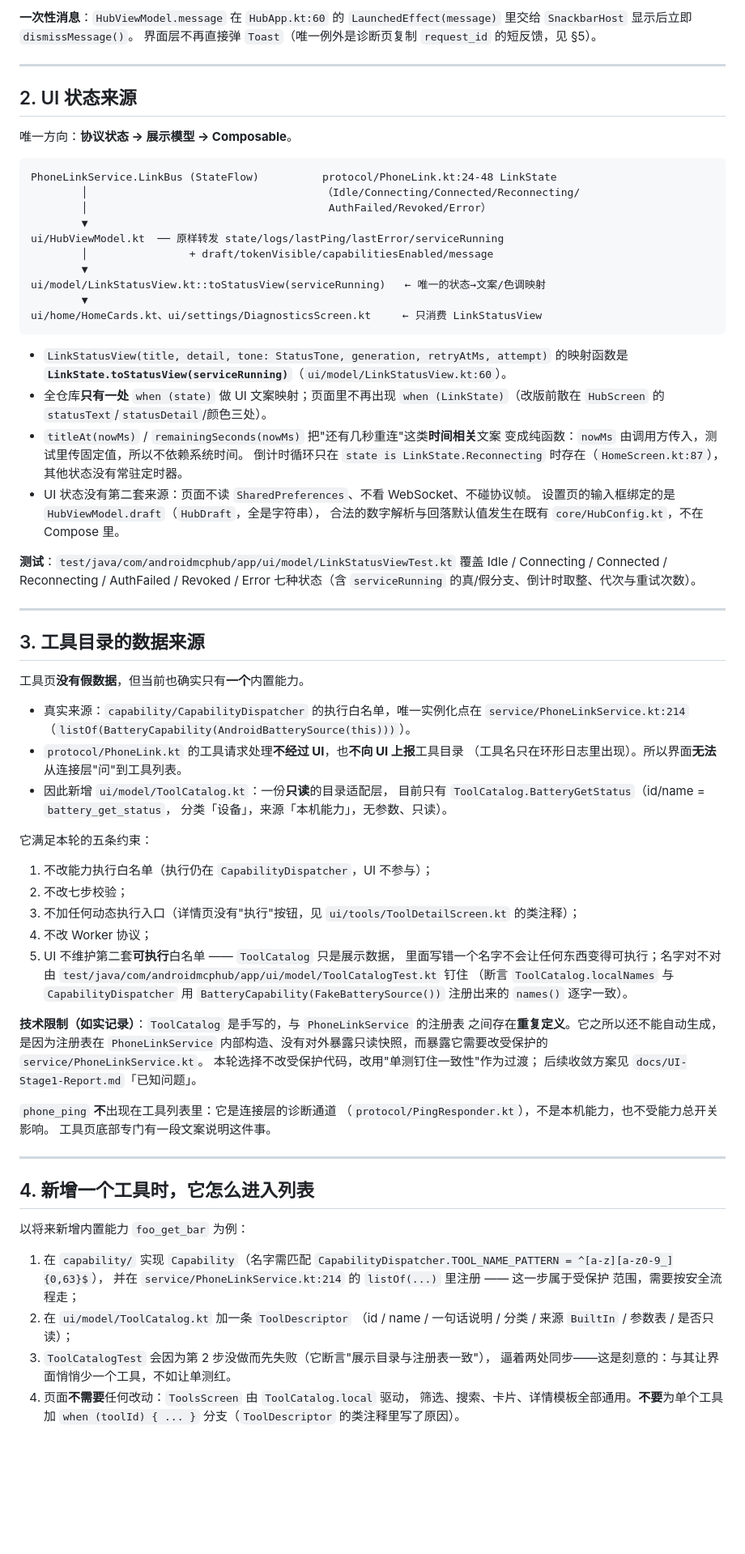
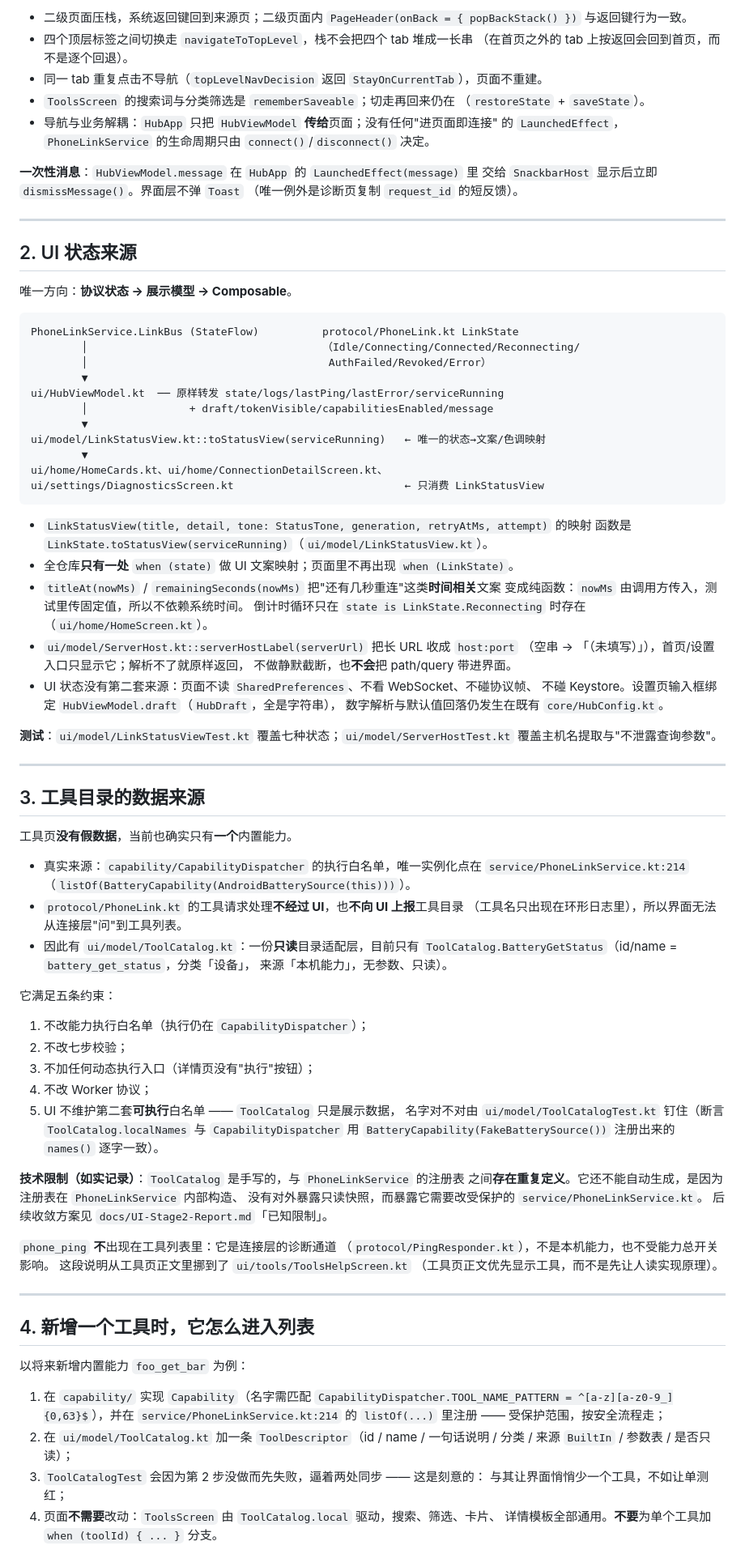
Before and after one commit to wenqv4617-art/android-mcp-hub, a Markdown page: docs/UI-Architecture.md, the part around one of its changes. Shown at 81% size. Drawn GitHub-style; blank space fills up the shorter version.

````diff
--- a/docs/UI-Architecture.md
+++ b/docs/UI-Architecture.md
@@ -61,7 +81,17 @@ navController.navigate(tab.route) {
 
-**一次性消息**：`HubViewModel.message` 在 `HubApp.kt:60` 的
-`LaunchedEffect(message)` 里交给 `SnackbarHost` 显示后立即 `dismissMessage()`。
-界面层不再直接弹 `Toast`（唯一例外是诊断页复制 `request_id` 的短反馈，见 §5）。
+- 二级页面压栈，系统返回键回到来源页；二级页面内 `PageHeader(onBack = { popBackStack() })`
+  与返回键行为一致。
+- 四个顶层标签之间切换走 `navigateToTopLevel`，栈不会把四个 tab 堆成一长串
+  （在首页之外的 tab 上按返回会回到首页，而不是逐个回退）。
+- 同一 tab 重复点击不导航（`topLevelNavDecision` 返回 `StayOnCurrentTab`），页面不重建。
+- `ToolsScreen` 的搜索词与分类筛选是 `rememberSaveable`；切走再回来仍在
+  （`restoreState` + `saveState`）。
+- 导航与业务解耦：`HubApp` 只把 `HubViewModel` **传给**页面；没有任何"进页面即连接"
+  的 `LaunchedEffect`，`PhoneLinkService` 的生命周期只由 `connect()`/`disconnect()` 决定。
+
+**一次性消息**：`HubViewModel.message` 在 `HubApp` 的 `LaunchedEffect(message)` 里
+交给 `SnackbarHost` 显示后立即 `dismissMessage()`。界面层不弹 `Toast`
+（唯一例外是诊断页复制 `request_id` 的短反馈）。
 
 ---
 
@@ -70,7 +100,7 @@ navController.navigate(tab.route) {
 唯一方向：**协议状态 → 展示模型 → Composable**。
 
 ```
-PhoneLinkService.LinkBus (StateFlow)          protocol/PhoneLink.kt:24-48 LinkState
+PhoneLinkService.LinkBus (StateFlow)          protocol/PhoneLink.kt LinkState
         │                                     （Idle/Connecting/Connected/Reconnecting/
         │                                      AuthFailed/Revoked/Error）
         ▼
@@ -79,61 +109,60 @@ ui/HubViewModel.kt  ── 原样转发 state/logs/lastPing/lastError/serviceRun
         ▼
 ui/model/LinkStatusView.kt::toStatusView(serviceRunning)   ← 唯一的状态→文案/色调映射
         ▼
-ui/home/HomeCards.kt、ui/settings/DiagnosticsScreen.kt     ← 只消费 LinkStatusView
+ui/home/HomeCards.kt、ui/home/ConnectionDetailScreen.kt、
+ui/settings/DiagnosticsScreen.kt                           ← 只消费 LinkStatusView
 ```
 
-- `LinkStatusView(title, detail, tone: StatusTone, generation, retryAtMs, attempt)`
-  的映射函数是 **`LinkState.toStatusView(serviceRunning)`**（`ui/model/LinkStatusView.kt:60`）。
-- 全仓库**只有一处** `when (state)` 做 UI 文案映射；页面里不再出现
-  `when (LinkState)`（改版前散在 `HubScreen` 的 `statusText`/`statusDetail`/颜色三处）。
+- `LinkStatusView(title, detail, tone: StatusTone, generation, retryAtMs, attempt)` 的映射
+  函数是 `LinkState.toStatusView(serviceRunning)`（`ui/model/LinkStatusView.kt`）。
+- 全仓库**只有一处** `when (state)` 做 UI 文案映射；页面里不再出现 `when (LinkState)`。
 - `titleAt(nowMs)` / `remainingSeconds(nowMs)` 把"还有几秒重连"这类**时间相关**文案
   变成纯函数：`nowMs` 由调用方传入，测试里传固定值，所以不依赖系统时间。
-  倒计时循环只在 `state is LinkState.Reconnecting` 时存在（`HomeScreen.kt:87`），
-  其他状态没有常驻定时器。
-- UI 状态没有第二套来源：页面不读 `SharedPreferences`、不看 WebSocket、不碰协议帧。
-  设置页的输入框绑定的是 `HubViewModel.draft`（`HubDraft`，全是字符串），
-  合法的数字解析与回落默认值发生在既有 `core/HubConfig.kt`，不在 Compose 里。
+  倒计时循环只在 `state is LinkState.Reconnecting` 时存在（`ui/home/HomeScreen.kt`）。
+- `ui/model/ServerHost.kt::serverHostLabel(serverUrl)` 把长 URL 收成 `host:port`
+  （空串 → 「（未填写）」），首页/设置入口只显示它；解析不了就原样返回，
+  不做静默截断，也**不会**把 path/query 带进界面。
+- UI 状态没有第二套来源：页面不读 `SharedPreferences`、不看 WebSocket、不碰协议帧、
+  不碰 Keystore。设置页输入框绑定 `HubViewModel.draft`（`HubDraft`，全是字符串），
+  数字解析与默认值回落仍发生在既有 `core/HubConfig.kt`。
 
-**测试**：`test/java/com/androidmcphub/app/ui/model/LinkStatusViewTest.kt`
-覆盖 Idle / Connecting / Connected / Reconnecting / AuthFailed / Revoked / Error
-七种状态（含 `serviceRunning` 的真/假分支、倒计时取整、代次与重试次数）。
+**测试**：`ui/model/LinkStatusViewTest.kt` 覆盖七种状态；`ui/model/ServerHostTest.kt`
+覆盖主机名提取与"不泄露查询参数"。
 
 ---
 
 ## 3. 工具目录的数据来源
 
-工具页**没有假数据**，但当前也确实只有**一个**内置能力。
+工具页**没有假数据**，当前也确实只有**一个**内置能力。
 
 - 真实来源：`capability/CapabilityDispatcher` 的执行白名单，唯一实例化点在
-  `service/PhoneLinkService.kt:214`
-  （`listOf(BatteryCapability(AndroidBatterySource(this)))`）。
+  `service/PhoneLinkService.kt:214`（`listOf(BatteryCapability(AndroidBatterySource(this)))`）。
 - `protocol/PhoneLink.kt` 的工具请求处理**不经过 UI**，也**不向 UI 上报**工具目录
-  （工具名只在环形日志里出现）。所以界面**无法**从连接层"问"到工具列表。
-- 因此新增 `ui/model/ToolCatalog.kt`：一份**只读**的目录适配层，
-  目前只有 `ToolCatalog.BatteryGetStatus`（id/name = `battery_get_status`，
-  分类「设备」，来源「本机能力」，无参数、只读）。
+  （工具名只出现在环形日志里），所以界面无法从连接层"问"到工具列表。
+- 因此有 `ui/model/ToolCatalog.kt`：一份**只读**目录适配层，目前只有
+  `ToolCatalog.BatteryGetStatus`（id/name = `battery_get_status`，分类「设备」，
+  来源「本机能力」，无参数、只读）。
 
-它满足本轮的五条约束：
+它满足五条约束：
 
-1. 不改能力执行白名单（执行仍在 `CapabilityDispatcher`，UI 不参与）；
+1. 不改能力执行白名单（执行仍在 `CapabilityDispatcher`）；
 2. 不改七步校验；
-3. 不加任何动态执行入口（详情页没有"执行"按钮，见 `ui/tools/ToolDetailScreen.kt` 的类注释）；
+3. 不加任何动态执行入口（详情页没有"执行"按钮）；
 4. 不改 Worker 协议；
 5. UI 不维护第二套**可执行**白名单 —— `ToolCatalog` 只是展示数据，
-   里面写错一个名字不会让任何东西变得可执行；名字对不对由
-   `test/java/com/androidmcphub/app/ui/model/ToolCatalogTest.kt` 钉住
-   （断言 `ToolCatalog.localNames` 与 `CapabilityDispatcher`
-   用 `BatteryCapability(FakeBatterySource())` 注册出来的 `names()` 逐字一致）。
+   名字对不对由 `ui/model/ToolCatalogTest.kt` 钉住（断言 `ToolCatalog.localNames`
+   与 `CapabilityDispatcher` 用 `BatteryCapability(FakeBatterySource())` 注册出来的
+   `names()` 逐字一致）。
 
 **技术限制（如实记录）**：`ToolCatalog` 是手写的，与 `PhoneLinkService` 的注册表
-之间存在**重复定义**。它之所以还不能自动生成，是因为注册表在 `PhoneLinkService`
-内部构造、没有对外暴露只读快照，而暴露它需要改受保护的 `service/PhoneLinkService.kt`。
-本轮选择不改受保护代码，改用"单测钉住一致性"作为过渡；
-后续收敛方案见 `docs/UI-Stage1-Report.md`「已知问题」。
+之间**存在重复定义**。它还不能自动生成，是因为注册表在 `PhoneLinkService` 内部构造、
+没有对外暴露只读快照，而暴露它需要改受保护的 `service/PhoneLinkService.kt`。
+后续收敛方案见 `docs/UI-Stage2-Report.md`「已知限制」。
 
 `phone_ping` **不**出现在工具列表里：它是连接层的诊断通道
 （`protocol/PingResponder.kt`），不是本机能力，也不受能力总开关影响。
-工具页底部专门有一段文案说明这件事。
+这段说明从工具页正文里挪到了 `ui/tools/ToolsHelpScreen.kt`
+（工具页正文优先显示工具，而不是先让人读实现原理）。
 
 ---
 
@@ -142,14 +171,12 @@ ui/home/HomeCards.kt、ui/settings/DiagnosticsScreen.kt     ← 只消费 LinkSt
 以将来新增内置能力 `foo_get_bar` 为例：
 
 1. 在 `capability/` 实现 `Capability`（名字需匹配
-   `CapabilityDispatcher.TOOL_NAME_PATTERN = ^[a-z][a-z0-9_]{0,63}$`），
-   并在 `service/PhoneLinkService.kt:214` 的 `listOf(...)` 里注册 —— 这一步属于受保护
-   范围，需要按安全流程走；
-2. 在 `ui/model/ToolCatalog.kt` 加一条 `ToolDescriptor`
-   （id / name / 一句话说明 / 分类 / 来源 `BuiltIn` / 参数表 / 是否只读）；
-3. `ToolCatalogTest` 会因为第 2 步没做而先失败（它断言"展示目录与注册表一致"），
-   逼着两处同步——这是刻意的：与其让界面悄悄少一个工具，不如让单测红。
-4. 页面**不需要**任何改动：`ToolsScreen` 由 `ToolCatalog.local` 驱动，
-   筛选、搜索、卡片、详情模板全部通用。**不要**为单个工具加
-   `when (toolId) { ... }` 分支（`ToolDescriptor` 的类注释里写了原因）。
+   `CapabilityDispatcher.TOOL_NAME_PATTERN = ^[a-z][a-z0-9_]{0,63}$`），并在
+   `service/PhoneLinkService.kt:214` 的 `listOf(...)` 里注册 —— 受保护范围，按安全流程走；
+2. 在 `ui/model/ToolCatalog.kt` 加一条 `ToolDescriptor`（id / name / 一句话说明 /
+   分类 / 来源 `BuiltIn` / 参数表 / 是否只读）；
+3. `ToolCatalogTest` 会因为第 2 步没做而先失败，逼着两处同步 —— 这是刻意的：
+   与其让界面悄悄少一个工具，不如让单测红；
+4. 页面**不需要**改动：`ToolsScreen` 由 `ToolCatalog.local` 驱动，搜索、筛选、卡片、
+   详情模板全部通用。**不要**为单个工具加 `when (toolId) { ... }` 分支。
 
````
Also changed, not shown: other parts of docs/UI-Architecture.md (+136 -88 lines), docs/UI-Stage2-Manual-QA.md (added, +122 -0 lines), docs/UI-Stage2-Report.md (added, +286 -0 lines).
